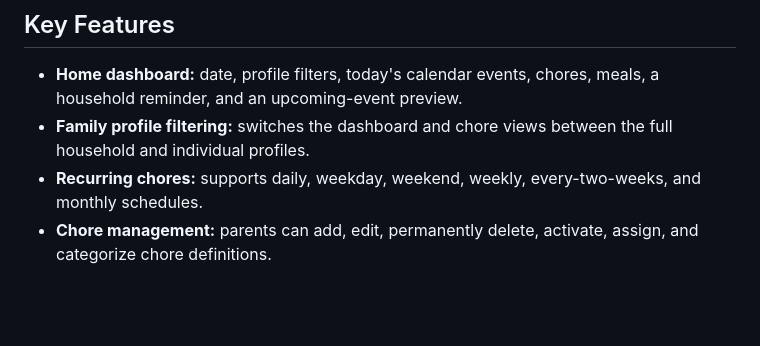
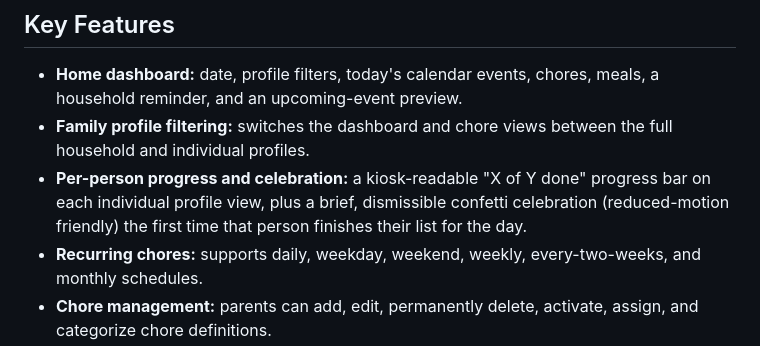
Before and after one commit to jisha-jacob/home-management-app, a Markdown page: README.md, the part around the change. Drawn GitHub-style; blank space fills up the shorter version.

```diff
--- a/README.md
+++ b/README.md
@@ -49,6 +49,7 @@ The product was designed around a few practical constraints:
 
 - **Home dashboard:** date, profile filters, today's calendar events, chores, meals, a household reminder, and an upcoming-event preview.
 - **Family profile filtering:** switches the dashboard and chore views between the full household and individual profiles.
+- **Per-person progress and celebration:** a kiosk-readable "X of Y done" progress bar on each individual profile view, plus a brief, dismissible confetti celebration (reduced-motion friendly) the first time that person finishes their list for the day.
 - **Recurring chores:** supports daily, weekday, weekend, weekly, every-two-weeks, and monthly schedules.
 - **Chore management:** parents can add, edit, permanently delete, activate, assign, and categorize chore definitions.
 - **Daily exceptions:** temporary reassignment, skip-today behavior, and one-time chores assigned for a specific day.
```
Also changed, not shown: docs/PLAN-AND-ARCHITECTURE.md (+80 -0 lines).
